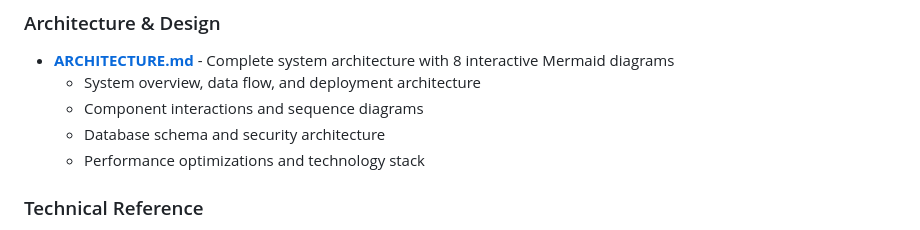
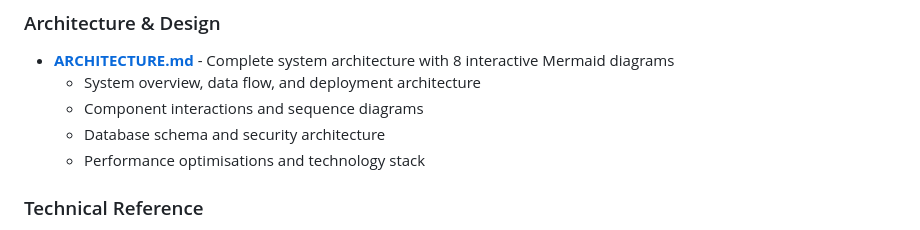
Before and after one commit to playground-x/neoradio, a Markdown page: README.md, the part around the change. GitHub-like rendering.

Commit message:
Update README.md
Co-authored-by: karvenode <zottis.cassia3@gmail.com>

```diff
--- a/README.md
+++ b/README.md
@@ -173,7 +173,7 @@ The database is automatically created on first run with all required tables.
   - System overview, data flow, and deployment architecture
   - Component interactions and sequence diagrams
   - Database schema and security architecture
-  - Performance optimizations and technology stack
+  - Performance optimisations and technology stack
 
 ### Technical Reference
 - **[CLAUDE.md](CLAUDE.md)** - Detailed technical documentation
```
